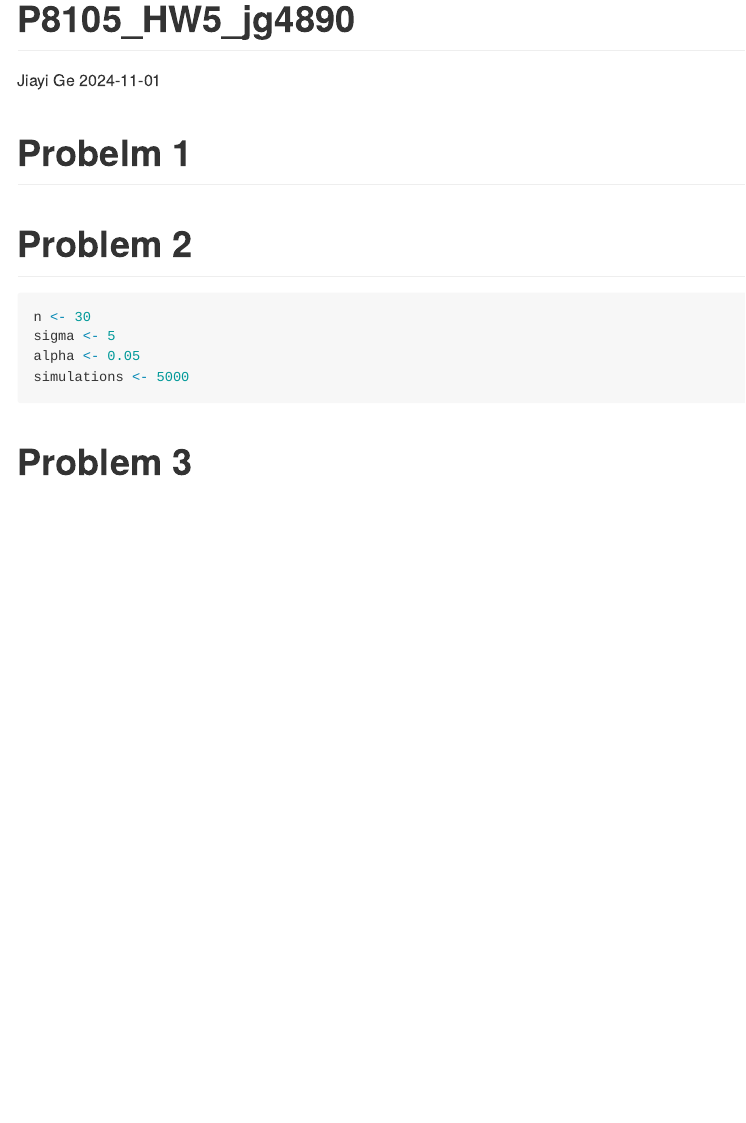
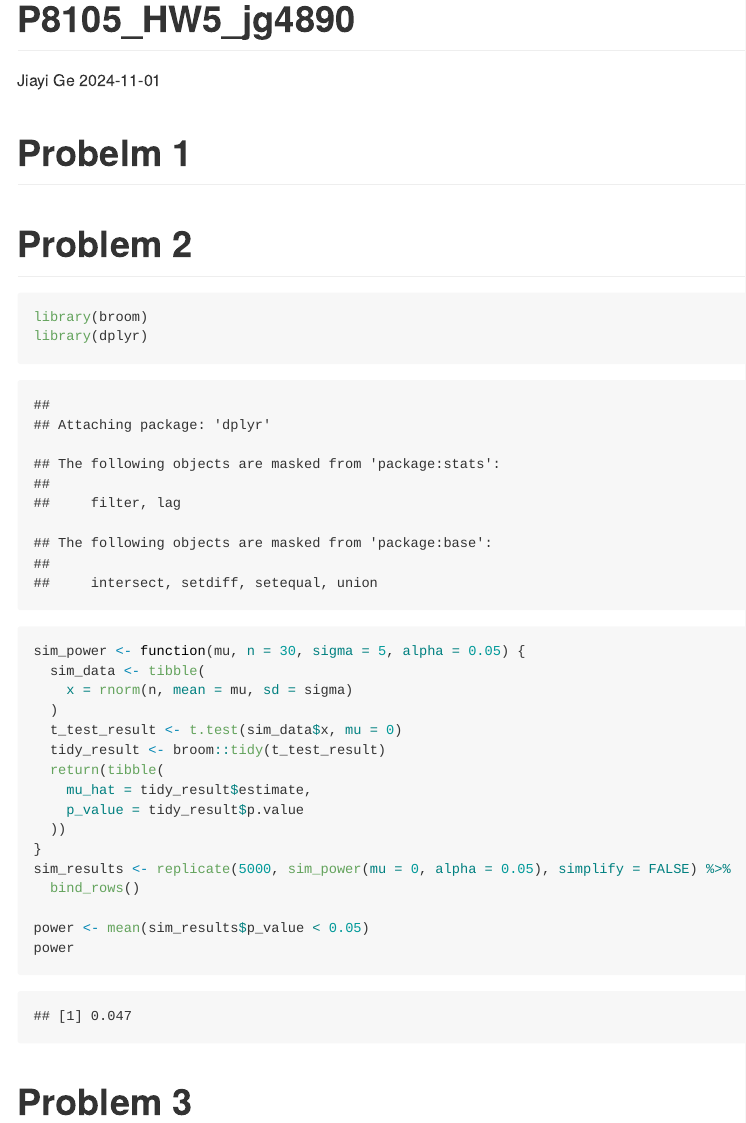
Before and after one commit to Jiayi1230/P805_HW5_jg4890, an R Markdown document (P8105_HW5_jg4890.Rmd): the page in a window 1100 px wide, from its top. The pictures show the output file P8105_HW5_jg4890.md that the author committed with the source, drawn offline in the style of GitHub.

Commit message:
Solutions for Probelm 2 first part.

````diff
--- a/P8105_HW5_jg4890.Rmd
+++ b/P8105_HW5_jg4890.Rmd
@@ -8,10 +8,25 @@ output: github_document
 
 # Problem 2
 ```{r}
-n <- 30
-sigma <- 5
-alpha <- 0.05
-simulations <- 5000
+library(broom)
+library(dplyr)
+
+sim_power <- function(mu, n = 30, sigma = 5, alpha = 0.05) {
+  sim_data <- tibble(
+    x = rnorm(n, mean = mu, sd = sigma)
+  )
+  t_test_result <- t.test(sim_data$x, mu = 0)
+  tidy_result <- broom::tidy(t_test_result)
+  return(tibble(
+    mu_hat = tidy_result$estimate,
+    p_value = tidy_result$p.value
+  ))
+}
+sim_results <- replicate(5000, sim_power(mu = 0, alpha = 0.05), simplify = FALSE) %>%
+  bind_rows()
+
+power <- mean(sim_results$p_value < 0.05)
+power
 ```
 
 
````
Also changed, not shown: P8105_HW5_jg4890.md.
